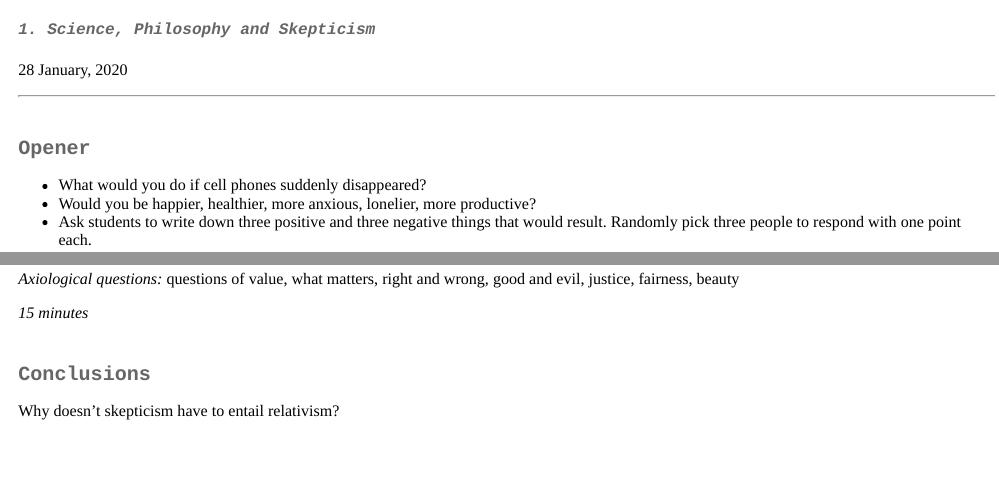
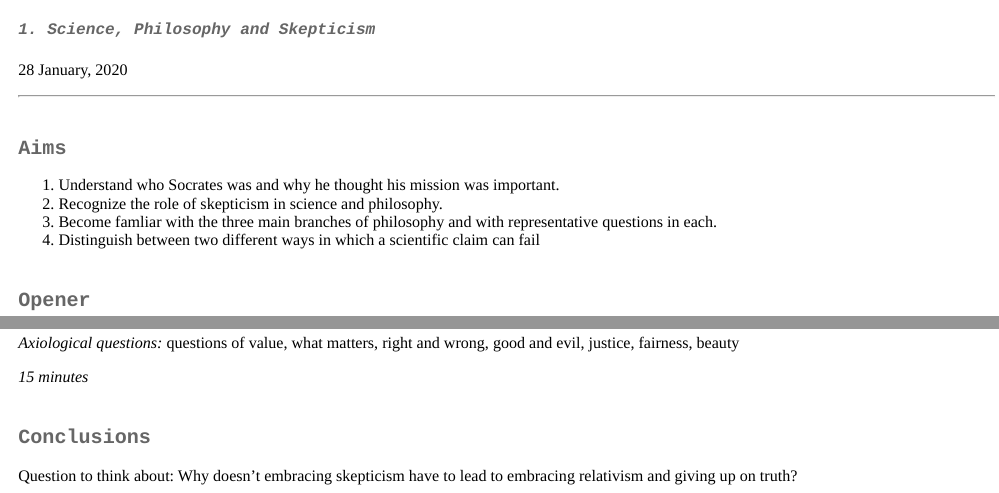
Before and after one commit to gwmatthews/course-files, an R Markdown document (LP-01-science-skepticism.Rmd): the page in a window 1100 px wide, from its top, and a second part further down, joined at a grey line. The pictures show the output file LP-01-science-skepticism.html that the author committed with the source, opened offline.

Commit message:
include aims

```diff
--- a/LP-01-science-skepticism.Rmd
+++ b/LP-01-science-skepticism.Rmd
@@ -16,6 +16,13 @@ output:
 ---
 
 \thispagestyle{fancy}
+
+## Aims
+
+1. Understand who Socrates was and why he thought his mission was important.
+2. Recognize the role of skepticism in science and philosophy.
+3. Become famliar with the three main branches of philosophy and with representative questions in each.
+4. Distinguish between two different ways in which a scientific claim can fail
 
 ## Opener
 
@@ -96,4 +103,4 @@ Questions should be:
 
 ## Conclusions
 
-Why doesn't skepticism have to entail relativism?
+Question to think about: Why doesn't embracing skepticism have to lead to embracing relativism and giving up on truth?
```
Also changed, not shown: LP-01-science-skepticism.html, LP-01-science-skepticism.pdf.
